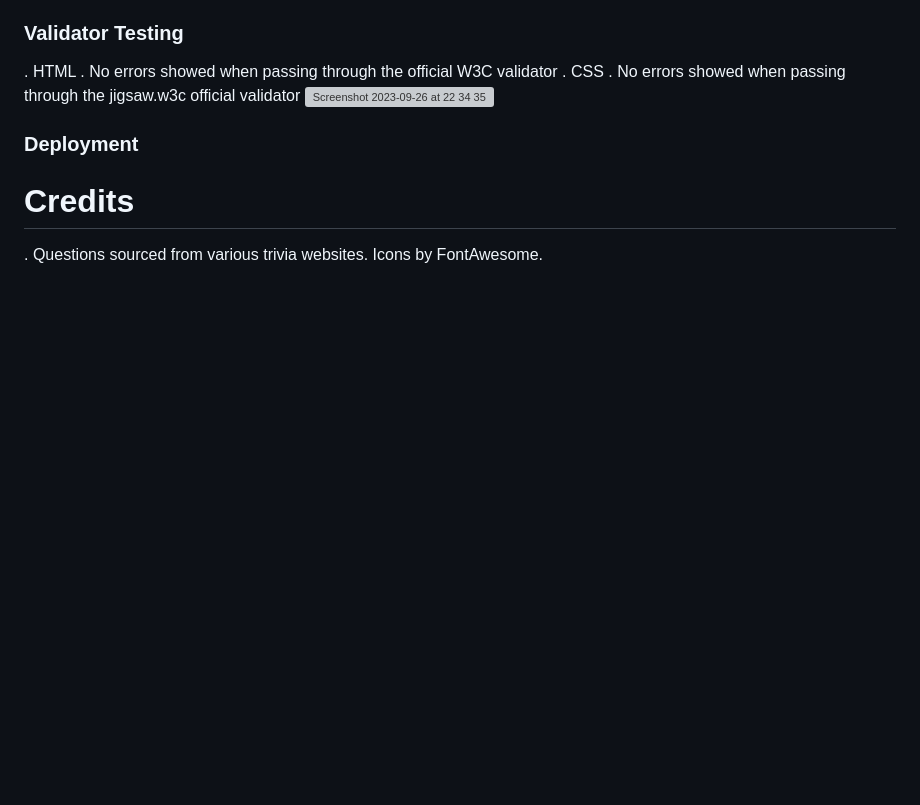
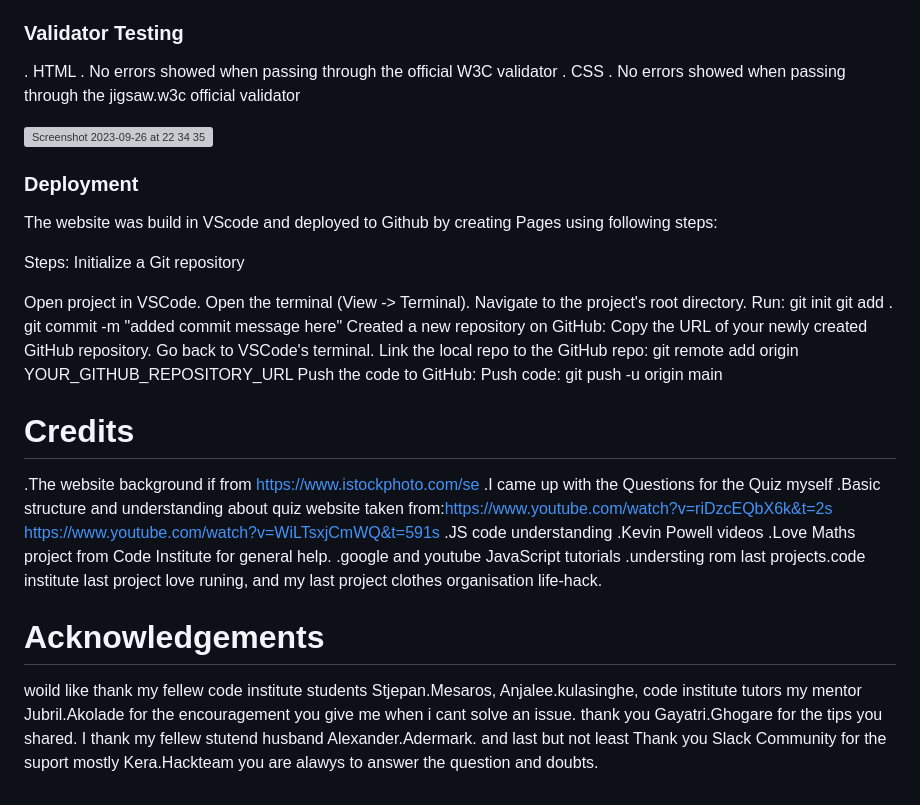
Before and after one commit to JoannaAdermark1/TheGeographyQuizApp, a Markdown page: README.md, the part around the change. Drawn GitHub-style; blank space fills up the shorter version; grey boxes are pictures that could not be loaded.

```diff
--- a/README.md
+++ b/README.md
@@ -65,12 +65,46 @@ Styling and Appearance
    . No errors showed when passing through the official W3C validator
 . CSS
    . No errors showed when passing through the jigsaw.w3c official validator
+
    ![Screenshot 2023-09-26 at 22 34 35](https://github.com/JoannaAdermark1/TheGeographyQuizApp/assets/137285482/ccaccd93-1763-4acc-9932-ab277c2d5ef3)
 
+
 ### Deployment
+ The website was build in VScode and deployed to Github
+by creating Pages using following steps:
+
+Steps:
+Initialize a Git repository
+
+Open project in VSCode.
+Open the terminal (View -> Terminal).
+Navigate to the project's root directory.
+Run: git init
+git add .
+git commit -m "added commit message here"
+Created a new repository on GitHub:
+Copy the URL of your newly created GitHub repository.
+Go back to VSCode's terminal.
+Link the local repo to the GitHub repo: git remote add origin YOUR_GITHUB_REPOSITORY_URL
+Push the code to GitHub:
+Push code: git push -u origin main
 
 
 
 # Credits
-. Questions sourced from various trivia websites.
-Icons by FontAwesome.
+.The website background if from https://www.istockphoto.com/se
+.I came up with the Questions for the Quiz myself
+.Basic structure and understanding about quiz website taken from:https://www.youtube.com/watch?v=riDzcEQbX6k&t=2s
+https://www.youtube.com/watch?v=WiLTsxjCmWQ&t=591s
+.JS code understanding
+.Kevin Powell videos
+.Love Maths project from Code Institute for general help.
+.google and youtube JavaScript tutorials
+.understing rom last projects.code institute last project love runing, and my last project clothes organisation life-hack.
+
+
+
+# Acknowledgements
+woild like thank my fellew code institute students Stjepan.Mesaros, Anjalee.kulasinghe, code institute tutors
+my mentor Jubril.Akolade for the encouragement you give me when i cant solve an issue. thank you Gayatri.Ghogare for the tips you shared.
+I thank my fellew stutend husband Alexander.Adermark. and last but not least Thank you Slack Community for the suport mostly Kera.Hackteam you are alawys to answer the question and doubts.
```
